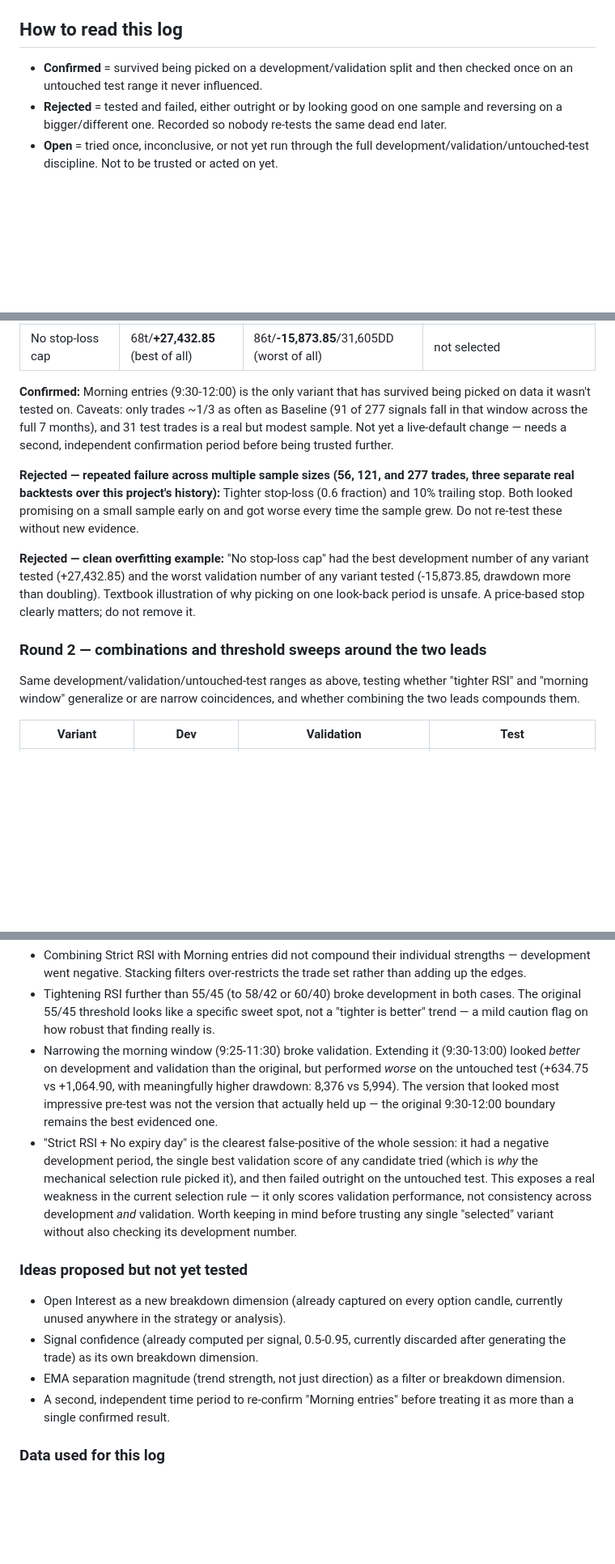
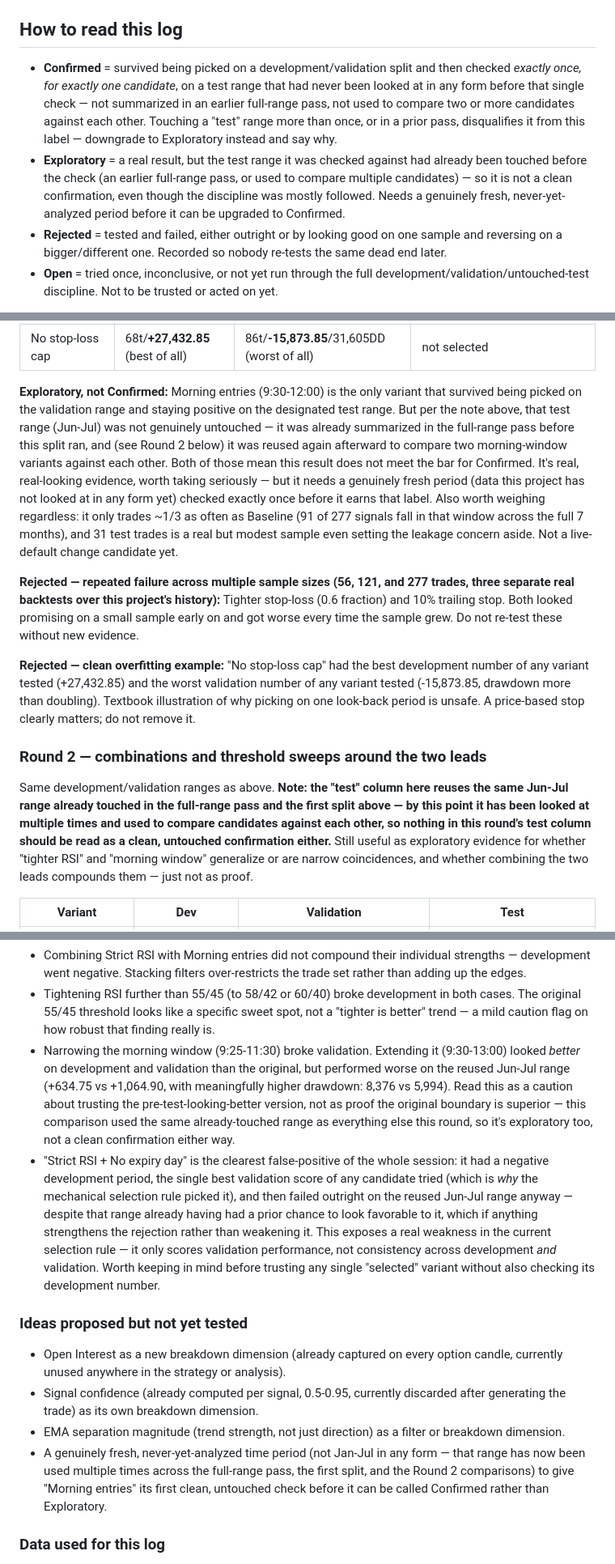
Before and after one commit to ayushmahidixt-37/AI-Options-Trading-Bot, a Markdown page: BACKTEST_FINDINGS.md, 3 parts joined by grey strips. Shown at 81% size. Drawn GitHub-style; blank space fills up the shorter version.

```diff
--- a/BACKTEST_FINDINGS.md
+++ b/BACKTEST_FINDINGS.md
@@ -10,7 +10,18 @@
 ## How to read this log
 
 - **Confirmed** = survived being picked on a development/validation split
-  and then checked once on an untouched test range it never influenced.
+  and then checked *exactly once, for exactly one candidate*, on a test
+  range that had never been looked at in any form before that single
+  check — not summarized in an earlier full-range pass, not used to
+  compare two or more candidates against each other. Touching a "test"
+  range more than once, or in a prior pass, disqualifies it from this
+  label — downgrade to Exploratory instead and say why.
+- **Exploratory** = a real result, but the test range it was checked
+  against had already been touched before the check (an earlier
+  full-range pass, or used to compare multiple candidates) — so it is
+  not a clean confirmation, even though the discipline was mostly
+  followed. Needs a genuinely fresh, never-yet-analyzed period before
+  it can be upgraded to Confirmed.
 - **Rejected** = tested and failed, either outright or by looking good on
   one sample and reversing on a bigger/different one. Recorded so nobody
   re-tests the same dead end later.
@@ -68,12 +97,20 @@ evaluated once on the test range, never re-picked afterward.
 | 10% trailing stop | 68t/+12,932.00 | 86t/-6,963.65/11,130DD | not selected |
 | No stop-loss cap | 68t/**+27,432.85** (best of all) | 86t/**-15,873.85**/31,605DD (worst of all) | not selected |
 
-**Confirmed:** Morning entries (9:30-12:00) is the only variant that has
-survived being picked on data it wasn't tested on. Caveats: only trades
-~1/3 as often as Baseline (91 of 277 signals fall in that window across
-the full 7 months), and 31 test trades is a real but modest sample. Not
-yet a live-default change — needs a second, independent confirmation
-period before being trusted further.
+**Exploratory, not Confirmed:** Morning entries (9:30-12:00) is the only
+variant that survived being picked on the validation range and staying
+positive on the designated test range. But per the note above, that test
+range (Jun-Jul) was not genuinely untouched — it was already summarized
+in the full-range pass before this split ran, and (see Round 2 below) it
+was reused again afterward to compare two morning-window variants
+against each other. Both of those mean this result does not meet the bar
+for Confirmed. It's real, real-looking evidence, worth taking seriously
+— but it needs a genuinely fresh period (data this project has not
+looked at in any form yet) checked exactly once before it earns that
+label. Also worth weighing regardless: it only trades ~1/3 as often as
+Baseline (91 of 277 signals fall in that window across the full 7
+months), and 31 test trades is a real but modest sample even setting the
+leakage concern aside. Not a live-default change candidate yet.
 
 **Rejected — repeated failure across multiple sample sizes (56, 121, and
 277 trades, three separate real backtests over this project's history):**
@@ -89,9 +126,15 @@ is unsafe. A price-based stop clearly matters; do not remove it.
 
 ### Round 2 — combinations and threshold sweeps around the two leads
 
-Same development/validation/untouched-test ranges as above, testing
-whether "tighter RSI" and "morning window" generalize or are narrow
-coincidences, and whether combining the two leads compounds them.
+Same development/validation ranges as above. **Note: the "test" column
+here reuses the same Jun-Jul range already touched in the full-range
+pass and the first split above — by this point it has been looked at
+multiple times and used to compare candidates against each other, so
+nothing in this round's test column should be read as a clean,
+untouched confirmation either.** Still useful as exploratory evidence
+for whether "tighter RSI" and "morning window" generalize or are narrow
+coincidences, and whether combining the two leads compounds them — just
+not as proof.
 
 | Variant | Dev | Validation | Test |
 |---|---|---|---|
@@ -112,16 +155,20 @@ coincidences, and whether combining the two leads compounds them.
   how robust that finding really is.
 - Narrowing the morning window (9:25-11:30) broke validation. Extending
   it (9:30-13:00) looked *better* on development and validation than the
-  original, but performed *worse* on the untouched test (+634.75 vs
-  +1,064.90, with meaningfully higher drawdown: 8,376 vs 5,994). The
-  version that looked most impressive pre-test was not the version that
-  actually held up — the original 9:30-12:00 boundary remains the best
-  evidenced one.
+  original, but performed worse on the reused Jun-Jul range (+634.75 vs
+  +1,064.90, with meaningfully higher drawdown: 8,376 vs 5,994). Read
+  this as a caution about trusting the pre-test-looking-better version,
+  not as proof the original boundary is superior — this comparison used
+  the same already-touched range as everything else this round, so it's
+  exploratory too, not a clean confirmation either way.
 - "Strict RSI + No expiry day" is the clearest false-positive of the
   whole session: it had a negative development period, the single best
   validation score of any candidate tried (which is *why* the mechanical
-  selection rule picked it), and then failed outright on the untouched
-  test. This exposes a real weakness in the current selection rule — it
+  selection rule picked it), and then failed outright on the reused
+  Jun-Jul range anyway — despite that range already having had a prior
+  chance to look favorable to it, which if anything strengthens the
+  rejection rather than weakening it. This exposes a real weakness in
+  the current selection rule — it
   only scores validation performance, not consistency across development
   *and* validation. Worth keeping in mind before trusting any single
   "selected" variant without also checking its development number.
@@ -134,8 +181,11 @@ coincidences, and whether combining the two leads compounds them.
   discarded after generating the trade) as its own breakdown dimension.
 - EMA separation magnitude (trend strength, not just direction) as a
   filter or breakdown dimension.
-- A second, independent time period to re-confirm "Morning entries"
-  before treating it as more than a single confirmed result.
+- A genuinely fresh, never-yet-analyzed time period (not Jan-Jul in any
+  form — that range has now been used multiple times across the
+  full-range pass, the first split, and the Round 2 comparisons) to give
+  "Morning entries" its first clean, untouched check before it can be
+  called Confirmed rather than Exploratory.
 
 ### Data used for this log
 
```
Also changed, not shown: other parts of BACKTEST_FINDINGS.md (+19 -1 lines), PROJECT_STATUS.md (+19 -14 lines).
